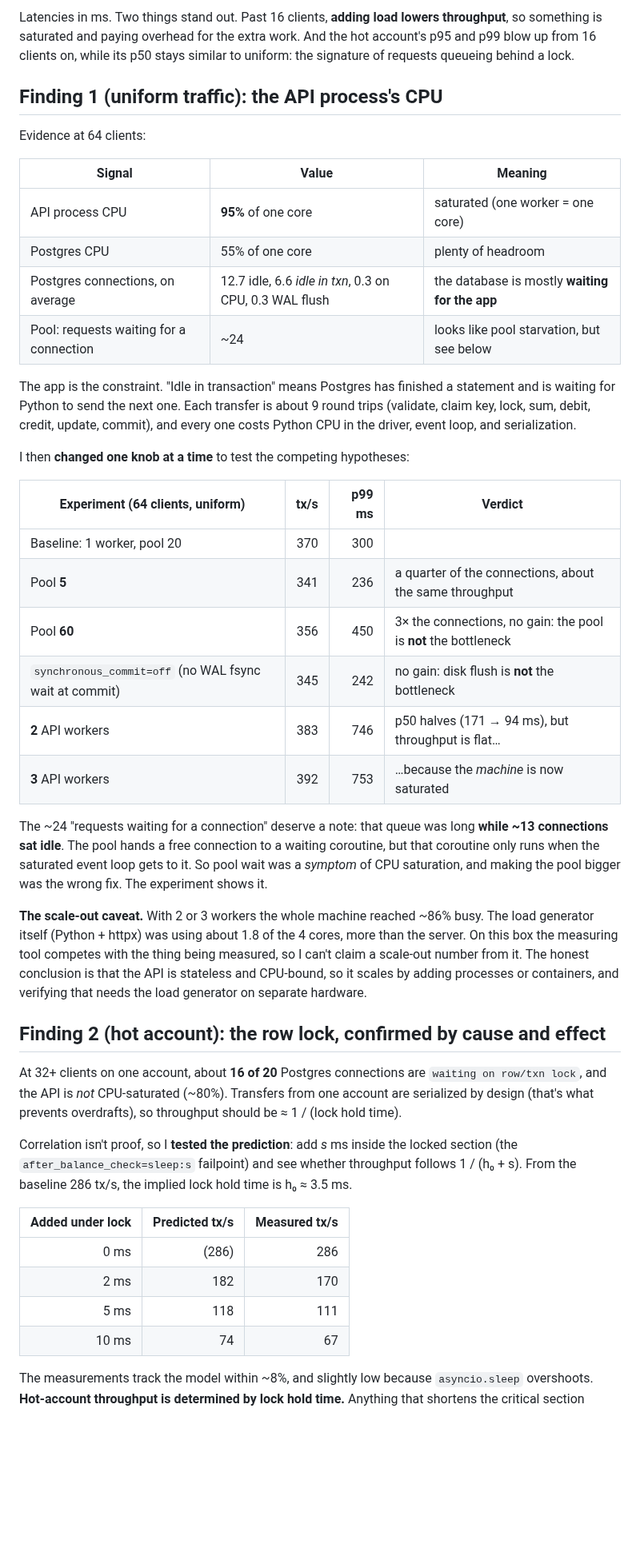
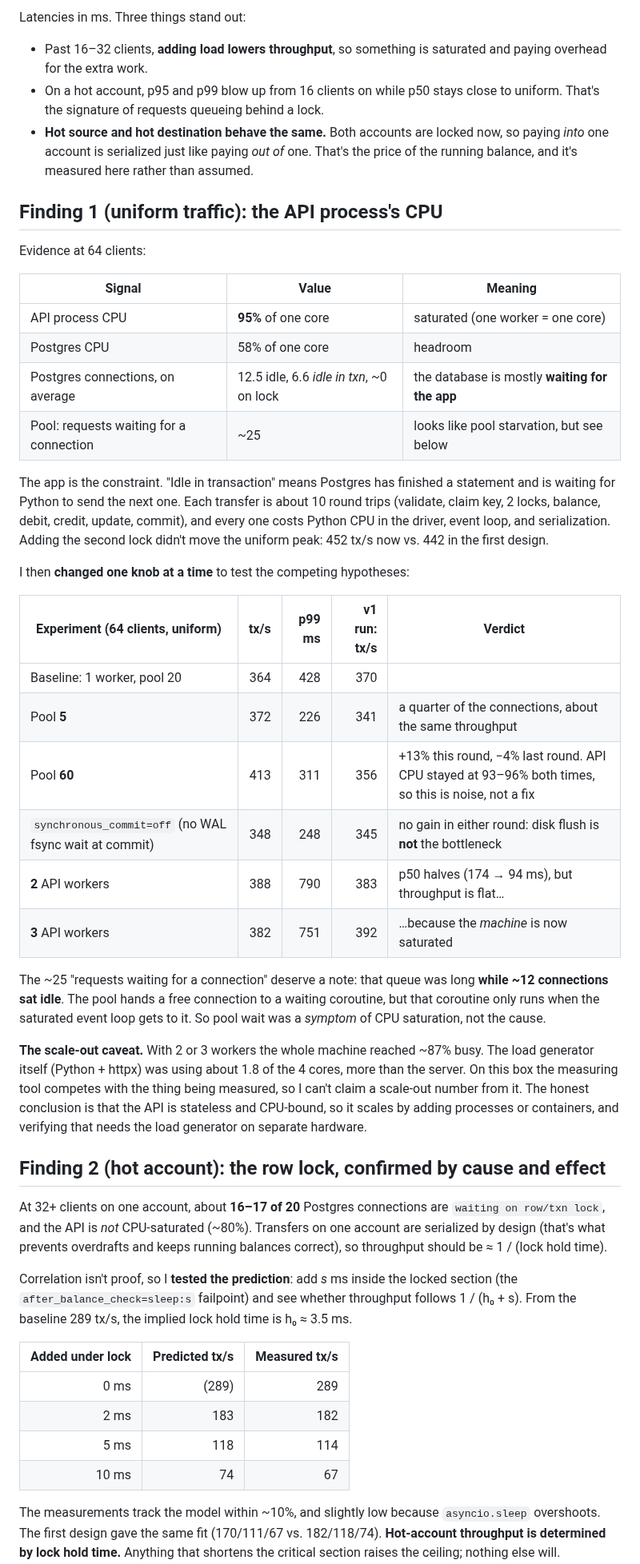
Before and after one commit to alimekawi9/ledger, a Markdown page: docs/PERFORMANCE.md, the part around one of its changes. Shown at 80% size. GitHub-like rendering; blank space fills up the shorter version.

```diff
--- a/docs/PERFORMANCE.md
+++ b/docs/PERFORMANCE.md
@@ -53,9 +62,14 @@ then `python -m loadtest.plot`. Raw results are in `loadtest/results/*.json`.
 
-Latencies in ms. Two things stand out. Past 16 clients, **adding load lowers
-throughput**, so something is saturated and paying overhead for the extra
-work. And the hot account's p95 and p99 blow up from 16 clients on, while its
-p50 stays similar to uniform: the signature of requests queueing behind a
-lock.
+Latencies in ms. Three things stand out:
+
+- Past 16–32 clients, **adding load lowers throughput**, so something is
+  saturated and paying overhead for the extra work.
+- On a hot account, p95 and p99 blow up from 16 clients on while p50 stays
+  close to uniform. That's the signature of requests queueing behind a lock.
+- **Hot source and hot destination behave the same.** Both accounts are
+  locked now, so paying *into* one account is serialized just like paying
+  *out of* one. That's the price of the running balance, and it's measured
+  here rather than assumed.
 
 ## Finding 1 (uniform traffic): the API process's CPU
 
@@ -64,34 +78,35 @@ Evidence at 64 clients:
 | Signal | Value | Meaning |
 |---|---|---|
 | API process CPU | **95%** of one core | saturated (one worker = one core) |
-| Postgres CPU | 55% of one core | plenty of headroom |
-| Postgres connections, on average | 12.7 idle, 6.6 *idle in txn*, 0.3 on CPU, 0.3 WAL flush | the database is mostly **waiting for the app** |
-| Pool: requests waiting for a connection | ~24 | looks like pool starvation, but see below |
+| Postgres CPU | 58% of one core | headroom |
+| Postgres connections, on average | 12.5 idle, 6.6 *idle in txn*, ~0 on lock | the database is mostly **waiting for the app** |
+| Pool: requests waiting for a connection | ~25 | looks like pool starvation, but see below |
 
 The app is the constraint. "Idle in transaction" means Postgres has finished
-a statement and is waiting for Python to send the next one. Each transfer
-is about 9 round trips (validate, claim key, lock, sum, debit, credit,
+a statement and is waiting for Python to send the next one. Each transfer is
+about 10 round trips (validate, claim key, 2 locks, balance, debit, credit,
 update, commit), and every one costs Python CPU in the driver, event loop,
-and serialization.
+and serialization. Adding the second lock didn't move the uniform peak:
+452 tx/s now vs. 442 in the first design.
 
 I then **changed one knob at a time** to test the competing hypotheses:
 
-| Experiment (64 clients, uniform) | tx/s | p99 ms | Verdict |
-|---|---:|---:|---|
-| Baseline: 1 worker, pool 20 | 370 | 300 | |
-| Pool **5** | 341 | 236 | a quarter of the connections, about the same throughput |
-| Pool **60** | 356 | 450 | 3× the connections, no gain: the pool is **not** the bottleneck |
-| `synchronous_commit=off` (no WAL fsync wait at commit) | 345 | 242 | no gain: disk flush is **not** the bottleneck |
-| **2** API workers | 383 | 746 | p50 halves (171 → 94 ms), but throughput is flat… |
-| **3** API workers | 392 | 753 | …because the *machine* is now saturated |
+| Experiment (64 clients, uniform) | tx/s | p99 ms | v1 run: tx/s | Verdict |
+|---|---:|---:|---:|---|
+| Baseline: 1 worker, pool 20 | 364 | 428 | 370 | |
+| Pool **5** | 372 | 226 | 341 | a quarter of the connections, about the same throughput |
+| Pool **60** | 413 | 311 | 356 | +13% this round, −4% last round. API CPU stayed at 93–96% both times, so this is noise, not a fix |
+| `synchronous_commit=off` (no WAL fsync wait at commit) | 348 | 248 | 345 | no gain in either round: disk flush is **not** the bottleneck |
+| **2** API workers | 388 | 790 | 383 | p50 halves (174 → 94 ms), but throughput is flat… |
+| **3** API workers | 382 | 751 | 392 | …because the *machine* is now saturated |
 
-The ~24 "requests waiting for a connection" deserve a note: that queue was
-long **while ~13 connections sat idle**. The pool hands a free connection to
+The ~25 "requests waiting for a connection" deserve a note: that queue was
+long **while ~12 connections sat idle**. The pool hands a free connection to
 a waiting coroutine, but that coroutine only runs when the saturated event
-loop gets to it. So pool wait was a *symptom* of CPU saturation, and making
-the pool bigger was the wrong fix. The experiment shows it.
+loop gets to it. So pool wait was a *symptom* of CPU saturation, not the
+cause.
 
-**The scale-out caveat.** With 2 or 3 workers the whole machine reached ~86%
+**The scale-out caveat.** With 2 or 3 workers the whole machine reached ~87%
 busy. The load generator itself (Python + httpx) was using about 1.8 of the 4
 cores, more than the server. On this box the measuring tool competes with the
 thing being measured, so I can't claim a scale-out number from it. The honest
@@ -101,25 +116,27 @@ separate hardware.
 
 ## Finding 2 (hot account): the row lock, confirmed by cause and effect
 
-At 32+ clients on one account, about **16 of 20** Postgres connections are
-`waiting on row/txn lock`, and the API is *not* CPU-saturated (~80%).
-Transfers from one account are serialized by design (that's what
-prevents overdrafts), so throughput should be ≈ 1 / (lock hold time).
+At 32+ clients on one account, about **16–17 of 20** Postgres connections
+are `waiting on row/txn lock`, and the API is *not* CPU-saturated (~80%).
+Transfers on one account are serialized by design (that's what prevents
+overdrafts and keeps running balances correct), so throughput should be
+≈ 1 / (lock hold time).
 
 Correlation isn't proof, so I **tested the prediction**: add *s* ms inside
 the locked section (the `after_balance_check=sleep:s` failpoint) and see
-whether throughput follows 1 / (h₀ + s). From the baseline 286 tx/s, the
+whether throughput follows 1 / (h₀ + s). From the baseline 289 tx/s, the
 implied lock hold time is h₀ ≈ 3.5 ms.
 
 | Added under lock | Predicted tx/s | Measured tx/s |
 |---:|---:|---:|
-| 0 ms | (286) | 286 |
-| 2 ms | 182 | 170 |
-| 5 ms | 118 | 111 |
+| 0 ms | (289) | 289 |
+| 2 ms | 183 | 182 |
+| 5 ms | 118 | 114 |
 | 10 ms | 74 | 67 |
 
-The measurements track the model within ~8%, and slightly low because
-`asyncio.sleep` overshoots. **Hot-account throughput is determined by lock
+The measurements track the model within ~10%, and slightly low because
+`asyncio.sleep` overshoots. The first design gave the same fit
+(170/111/67 vs. 182/118/74). **Hot-account throughput is determined by lock
 hold time.** Anything that shortens the critical section raises the
 ceiling; nothing else will.
 
```
Also changed, not shown: other parts of docs/PERFORMANCE.md (+77 -49 lines), docs/load-diagnosis.png, docs/load-sweep.png, 5 other files.
